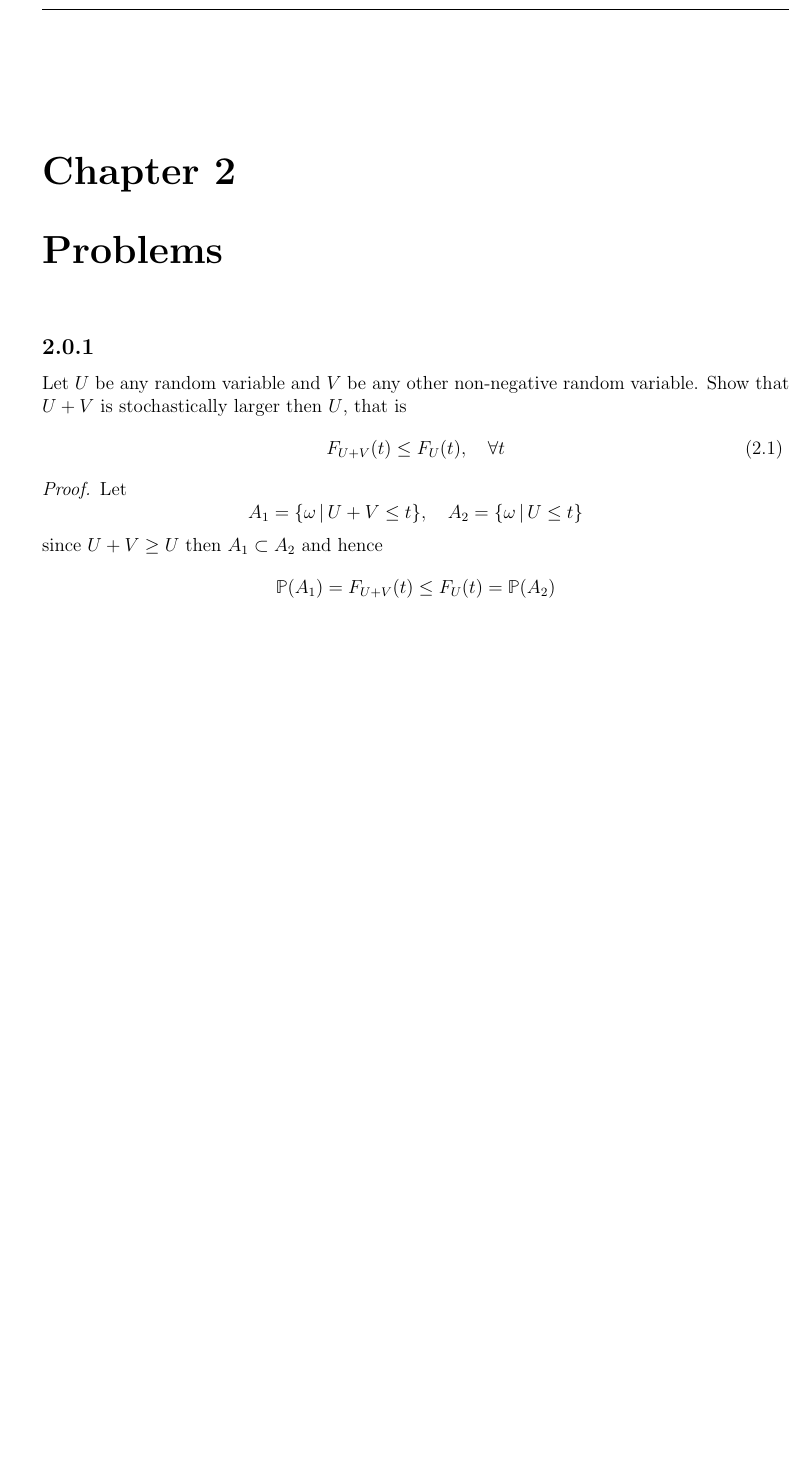
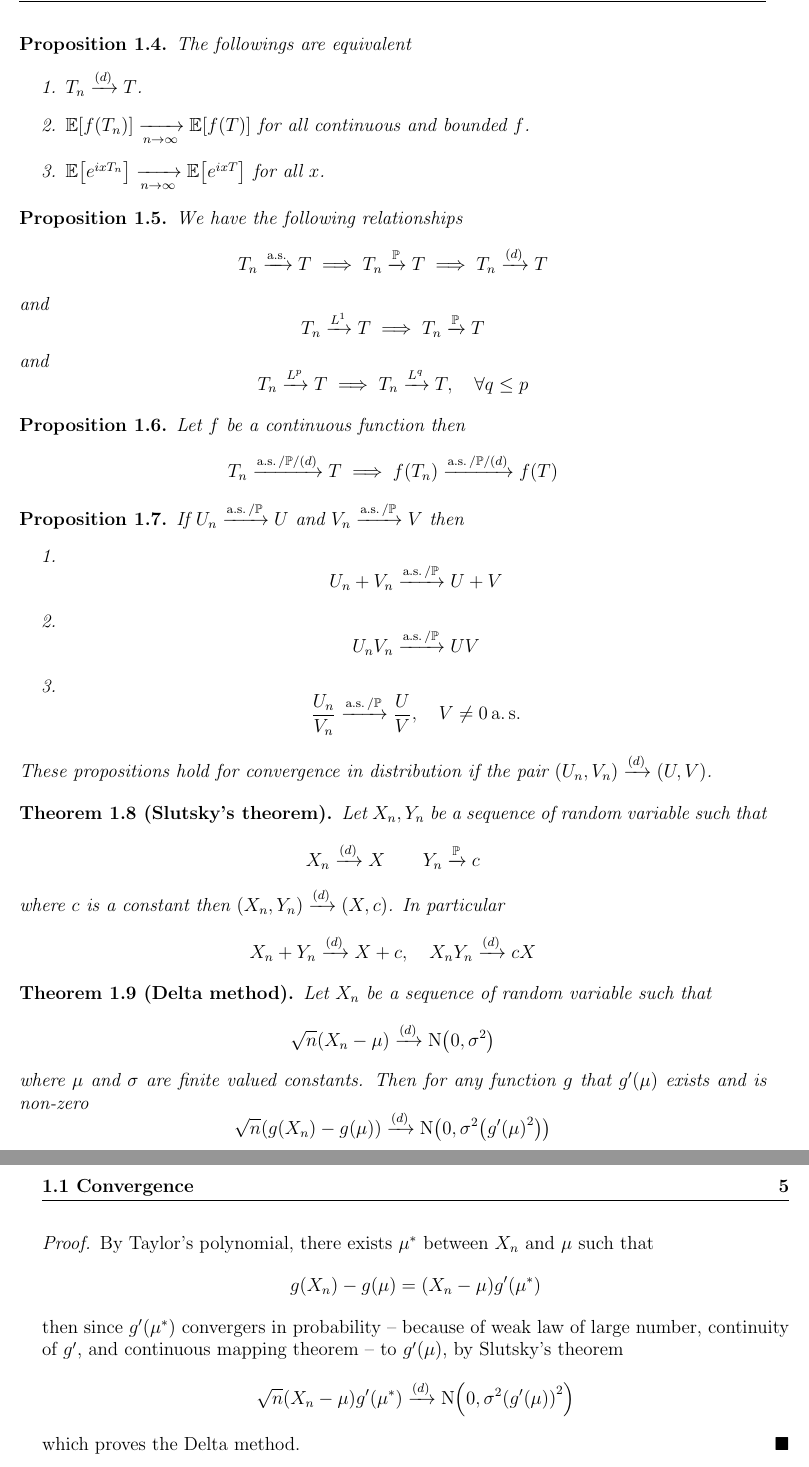
Before and after one commit to alxelr2014/Notes, a LaTeX book (main.tex, which reads Chapters/ProbabilityReview.tex): part of page 5 of 5 before the commit and two parts of pages 4 and 5 of 7 after it, the two joined at a grey line, cut at the place of the change, the shorter picture padded with empty space. The pictures show the PDF file main.pdf that the author committed with the source.

Commit message:
proability review

```diff
--- /dev/null
+++ b/Chapters/ProbabilityReview.tex
@@ -0,0 +9,51 @@
+    \begin{equation*}
+        T_n \xrightarrow{\almosure} T \iff \prob{\set<\omega>{\func{T_n}{\omega} \to \func{T}{\omega}}} = 1
+    \end{equation*}
+    \item Convergence in distribution.
+    \begin{equation*}
+        T_n \xrightarrow{(d)} T \iff \prob{T_n \leq x} \xrightarrow[n \to \infty]{} \prob{T \leq x}
+    \end{equation*}
+    for all \(x\) at which \(F_T\) is continuous.
+    \item \(\calL^p\) Convergence.
+    \begin{equation}
+        T_n \xrightarrow{\cal:^p} T \iff \expected{\abs{T_n - T}^p} \xrightarrow[n \to \infty]{} 0
+    \end{equation}
+    For \(p \geq 1\).
+\end{enumerate}
+
+\begin{theorem}[Weak/Strong law of large numbers]
+    Let \(X_1, \dots , X_n\) be i.i.d. with \(\mu = \expected{X}\) and \(\sigma^2 = \variance{X}\) both finite. Then
+    \begin{equation*}
+        \bar{X_n} = \dfrac{1}{n} \sum_{k = 1}^n X_k \xrightarrow[n \to \infty]{\Probability/\almosure} \mu
+    \end{equation*}
+\end{theorem}
+
+\begin{theorem}[Central limit theorem]
+    Let \(X_1, \dots , X_n\) be i.i.d with \(\mu = \expected{X}\) and \(\sigma^2 = \variance{X}\) both finite. Then
+    \begin{equation*}
+        \sqrt{n} \dfrac{\bar{X_n} - \mu}{\sigma} \xrightarrow[n \to \infty]{(d)} \func{\NormalDist}{0,1}
+    \end{equation*}
+\end{theorem}
+
+\begin{theorem}[Hoeffding inequality]
+    Let \(X_1, \dots , X_n\) be i.i.d with \(\mu = \expected{X}\), \(X \in \clcl{a}{b}\) then for all \(\epsilon > 0\)
+    \begin{equation*}
+        \prob{\abs{\bar{X_n} - \mu} \geq \epsilon} \leq 2 e^{-\frac{2n\epsilon^2}{\bracket{b-a}^2}}
+    \end{equation*}
+\end{theorem}
+
+\begin{proposition}
+    The followings are equivalent
+    \begin{enumerate}
+        \item \(T_n \xrightarrow{(d)} T\).
+        \item \(\expected{\func{f}{T_n}} \xrightarrow[n \to \infty]{} \expected{\func{f}{T}}\) for all continuous and bounded \(f\).
+        \item \(\expected{e^{ix T_n}} \xrightarrow[n \to \infty]{} \expected{e^{ix T}}\) for all \(x\).
+    \end{enumerate}
+\end{proposition}
+
+\begin{proposition}
+    We have the following relationships
+    \begin{equation*}
+        T_n \xrightarrow{\almosure} T \implies T_n \xrightarrow{\Probability} T \implies T_n \xrightarrow{(d)} T
+    \end{equation*}
+    and
@@ -0,0 +66,16 @@
+    \end{equation*}
+\end{proposition}
+
+\begin{proposition}
+    Let \(f\) be a continuous function then
+    \begin{equation*}
+        T_n \xrightarrow{\almosure / \Probability / (d)} T \implies \func{f}{T_n} \xrightarrow{\almosure / \Probability / (d)} \func{f}{T}
+    \end{equation*}
+\end{proposition}
+
+\begin{proposition}
+    If \(U_n \xrightarrow{\almosure / \Probability} U\) and \(V_n \xrightarrow{\almosure / \Probability} V\) then
+    \begin{enumerate}
+        \item
+    \begin{equation*}
+        U_n + V_n \xrightarrow{\almosure / \Probability} U + V
@@ -0,0 +88,39 @@
+    \begin{equation*}
+        \frac{U_n}{V_n} \xrightarrow{\almosure / \Probability} \frac{U}{V}, \quad V \neq 0 \almosure
+    \end{equation*}
+\end{enumerate}
+    These propositions hold for convergence in distribution if the pair \(\pair{U_n}{V_n} \xrightarrow{(d)} \pair{U}{V}\).
+\end{proposition}
+
+\begin{theorem}[Slutsky's theorem]
+    Let \(X_n, Y_n\) be a sequence of random variable such that
+    \begin{equation*}
+        X_n \xrightarrow{(d)} X \qquad Y_n \xrightarrow{\Probability} c
+    \end{equation*}
+    where \(c\) is a constant then \(\pair{X_n}{Y_n} \xrightarrow{(d)} \pair{X}{c}\). In particular
+    \begin{equation*}
+        X_n + Y_n \xrightarrow{(d)} X + c , \quad X_nY_n \xrightarrow{(d)} cX
+    \end{equation*}
+\end{theorem}
+
+\begin{theorem}[Delta method]
+    Let \(X_n\) be a sequence of random variable such that
+    \begin{equation*}
+        \sqrt{n} \bracket{X_n - \mu} \xrightarrow{(d)} \func{\NormalDist}{0,\sigma^2}
+    \end{equation*}
+    where \(\mu\) and \(\sigma\) are finite valued constants. Then for any function \(g\) that \(\func{g'}{\mu}\) exists and is non-zero
+    \begin{equation*}
+        \sqrt{n} \bracket{\func{g}{X_n} - \func{g}{\mu}} \xrightarrow{(d)} \func{\NormalDist}{0,\sigma^2 \bracket{\func{g'}{\mu}^2}}
+    \end{equation*}
+\end{theorem}
+\begin{proof}
+    By Taylor's polynomial, there exists \(\mu^{\ast}\) between \(X_n\) and \(\mu\) such that
+    \begin{equation*}
+        \func{g}{X_n} - \func{g}{\mu} = \bracket{X_n - \mu} \func{g'}{\mu^{\ast}}
+    \end{equation*}
+    then since \(\func{g'}{\mu^{\ast}}\) convergers in probability -- because of weak law of large number, continuity of \(g'\), and continuous mapping theorem -- to \(\func{g'}{\mu}\), by Slutsky's theorem
+    \begin{equation*}
+        \sqrt{n}\bracket{X_n - \mu} \func{g'}{\mu^{\ast}} \xrightarrow{(d)} \func{\NormalDist}{0,\sigma^2 \bracket{\func{g'}{\mu}}^2}
+    \end{equation*}
+    which proves the Delta method.
+\end{proof}
```
Also changed, not shown: Chapters/ParametricModel.tex (added, +1 -0 lines), main.tex (+4 -2 lines), main.pdf, Chapters/ProbabilityReview.tex (20 more changed lines).
